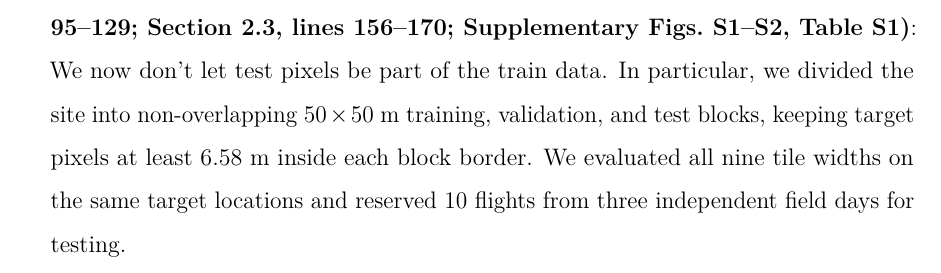
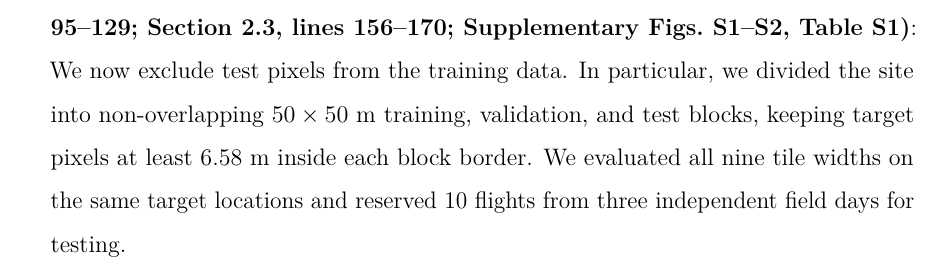
Before and after one commit to levyofi/Sulami_et_al_ECI_rev1, a LaTeX document (response_to_reviewers.tex): part of page 3 of 50, cut so that both start at the same text. Compiled offline with pdfLaTeX.

Commit message:
Polish Overview wording in response_to_reviewers.tex

```diff
--- a/response_to_reviewers.tex
+++ b/response_to_reviewers.tex
@@ -55,7 +55,7 @@ We thank the editor and all five reviewers for their helpful comments. We substa
     \item \textbf{Diurnal scaling and plateau threshold (Section~2.6, lines 295--341; Section~3.1, lines 396--427, Fig.~5; Supplementary Table~S2)}: We added analyses of how prediction error changes with tile width and time of day, referencing temperatures to flat open sand. Our analysis estimated a plateau tile width of \textbf{2.18~m} (95\% CI: $1.73\text{--}2.70$~m; half-widths of $0.9\text{--}1.4$~m).
     \item \textbf{Physical models with and without lateral exchange (Section~2.5, lines 252--294, Fig.~4; Section~3.3, lines 457--485, Fig.~7; Supplementary Section~S3, Fig.~S5, Table~S5)}: We added a comparison of physical models with and without lateral heat exchange. We show that adding warm-air advection and a minimum level of turbulent mixing reduced estimated shaded-ground MSE by \textbf{54.9\%} (lower in 41 of 47 shaded submaps), with no statistically significant change on open sand.
     \item \textbf{Input shuffling and network component ablations (Section~2.4, lines 241--251; Section~3.2, lines 428--456, Fig.~6; Supplementary Fig.~S4, Table~S3)}: We shuffled solar radiation, skyview factor, shade, and obstacle height individually and observed increased midday error, whereas shuffling TGI did not significantly change error. We also tested how removing the weather data may affect our predictions.
-    \item \textbf{Non-overlapping spatial blocking and site calibration (Section~2.2, lines 95--129; Section~2.3, lines 156--170; Supplementary Figs.~S1--S2, Table~S1)}: We now don't let test pixels be part of the train data. In particular, we divided the site into non-overlapping $50\times 50$~m training, validation, and test blocks, keeping target pixels at least $6.58$~m inside each block border. We evaluated all nine tile widths on the same target locations and reserved 10 flights from three independent field days for testing.
+    \item \textbf{Non-overlapping spatial blocking and site calibration (Section~2.2, lines 95--129; Section~2.3, lines 156--170; Supplementary Figs.~S1--S2, Table~S1)}: We now exclude test pixels from the training data. In particular, we divided the site into non-overlapping $50\times 50$~m training, validation, and test blocks, keeping target pixels at least $6.58$~m inside each block border. We evaluated all nine tile widths on the same target locations and reserved 10 flights from three independent field days for testing.
 \end{itemize}
 \clearpage
 
```
